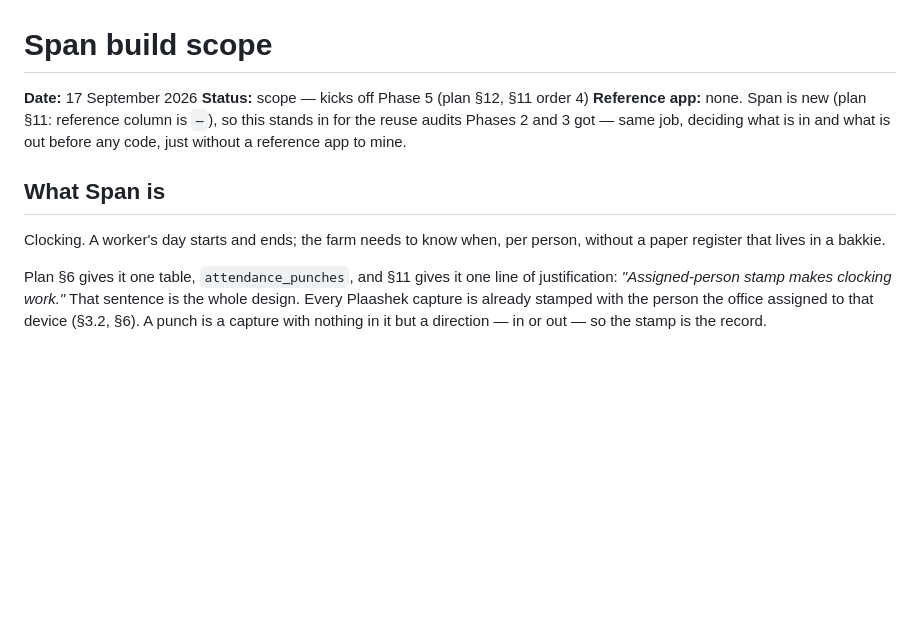
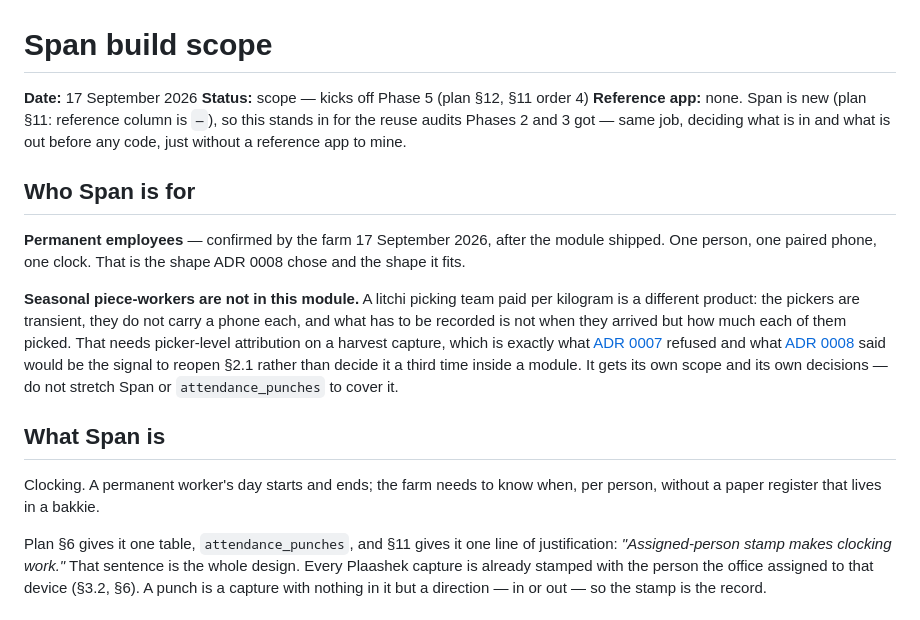
Before and after one commit to DawiePieterse/plaashek-suite, a Markdown page: docs/span-build-scope.md, the part around the change. Rendered like a GitHub page; blank space fills up the shorter version.

Commit message:
Record that Span is for permanent employees only
The farm confirmed Span's audience after it shipped: permanent employees,
one person to one paired phone. Seasonal piece-workers paid per kilogram
are a separate build, not a stretch of attendance_punches.

Written into the build scope and into ADR 0008's consequences, because
that build is the third case to hit the no-person-picker wall — which
ADR 0008 already named as the point to reopen §2.1 properly instead of
deciding it inside a module for a third time.

Co-Authored-By: Claude Opus 5 <noreply@anthropic.com>
Claude-Session: https://claude.ai/code/session_01SCvoE2yrygcd9MvkyXqAgA

```diff
--- a/docs/span-build-scope.md
+++ b/docs/span-build-scope.md
@@ -7,10 +7,26 @@ this stands in for the reuse audits Phases 2 and 3 got — same job, deciding
 what is in and what is out before any code, just without a reference app to
 mine.
 
+## Who Span is for
+
+**Permanent employees** — confirmed by the farm 17 September 2026, after the
+module shipped. One person, one paired phone, one clock. That is the shape
+ADR 0008 chose and the shape it fits.
+
+**Seasonal piece-workers are not in this module.** A litchi picking team paid
+per kilogram is a different product: the pickers are transient, they do not
+carry a phone each, and what has to be recorded is not when they arrived but
+how much each of them picked. That needs picker-level attribution on a
+harvest capture, which is exactly what [ADR 0007](decisions/0007-boord-no-worker-attribution.md)
+refused and what [ADR 0008](decisions/0008-span-self-clocking.md) said would
+be the signal to reopen §2.1 rather than decide it a third time inside a
+module. It gets its own scope and its own decisions — do not stretch Span or
+`attendance_punches` to cover it.
+
 ## What Span is
 
-Clocking. A worker's day starts and ends; the farm needs to know when, per
-person, without a paper register that lives in a bakkie.
+Clocking. A permanent worker's day starts and ends; the farm needs to know
+when, per person, without a paper register that lives in a bakkie.
 
 Plan §6 gives it one table, `attendance_punches`, and §11 gives it one line of
 justification: *"Assigned-person stamp makes clocking work."* That sentence is
```
Also changed, not shown: docs/decisions/0008-span-self-clocking.md (+5 -1 lines).
